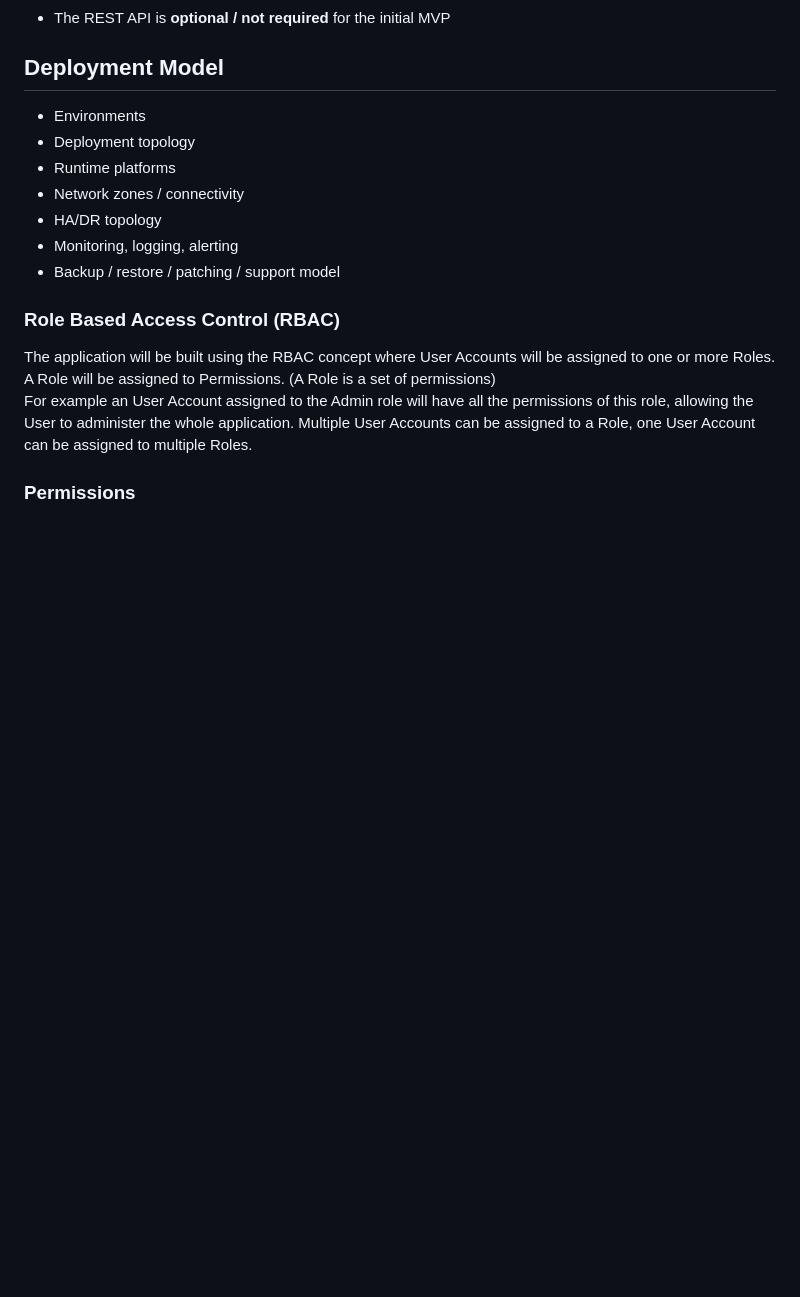
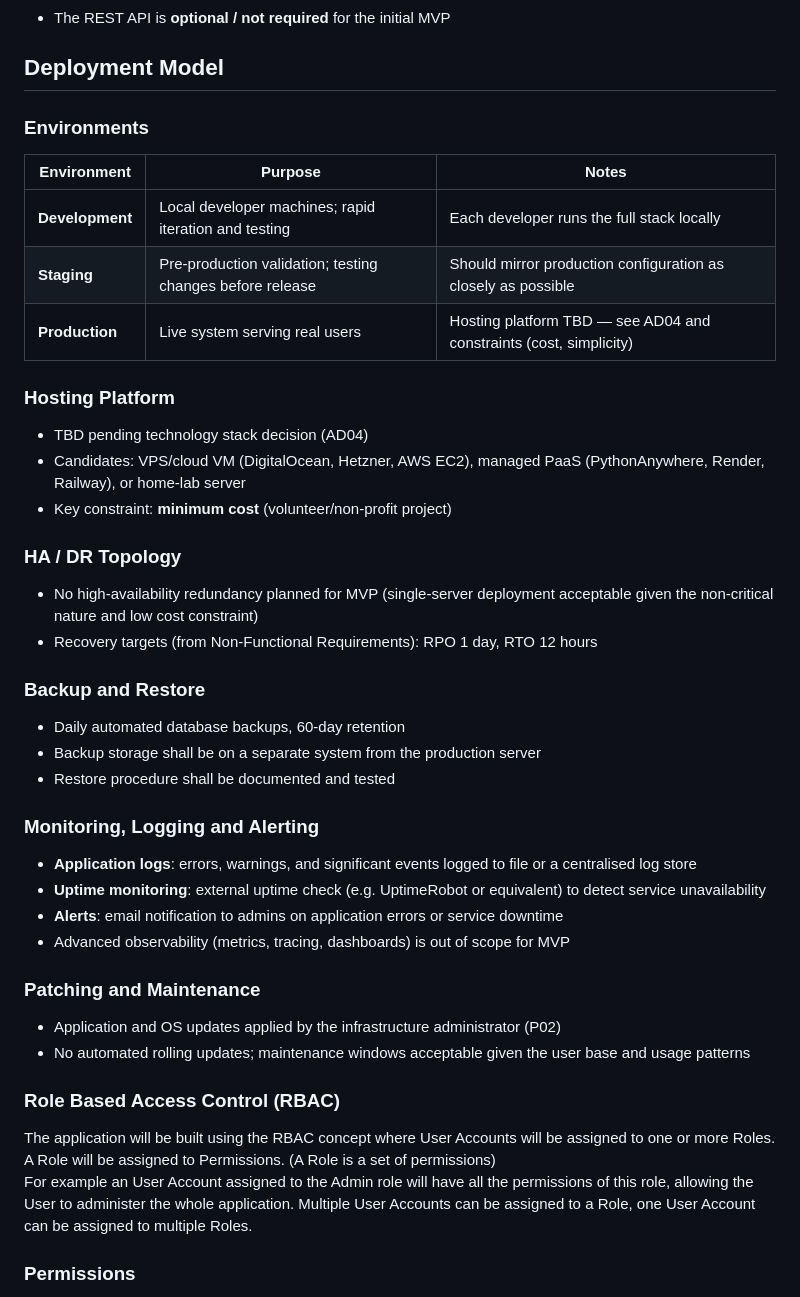
Before and after one commit to mtjchm/MedCover, a Markdown page: architecture.md, the part around the change. Drawn GitHub-style; blank space fills up the shorter version.

Commit message:
docs: fill in Deployment Model
- Three environments: Development, Staging, Production
- Hosting platform TBD (cost-constrained)
- No HA for MVP; RPO 1 day / RTO 12 hours
- Backup: daily, 60-day retention, separate storage
- Monitoring: error logs + uptime check + email alerts on failure

Co-authored-by: Copilot <223556219+Copilot@users.noreply.github.com>

```diff
--- a/architecture.md
+++ b/architecture.md
@@ -392,13 +392,39 @@ erDiagram
 
 
 ## Deployment Model
-- Environments
-- Deployment topology
-- Runtime platforms
-- Network zones / connectivity
-- HA/DR topology
-- Monitoring, logging, alerting
-- Backup / restore / patching / support model
+
+### Environments
+
+| Environment | Purpose | Notes |
+|---|---|---|
+| **Development** | Local developer machines; rapid iteration and testing | Each developer runs the full stack locally |
+| **Staging** | Pre-production validation; testing changes before release | Should mirror production configuration as closely as possible |
+| **Production** | Live system serving real users | Hosting platform TBD — see AD04 and constraints (cost, simplicity) |
+
+### Hosting Platform
+- TBD pending technology stack decision (AD04)
+- Candidates: VPS/cloud VM (DigitalOcean, Hetzner, AWS EC2), managed PaaS (PythonAnywhere, Render, Railway), or home-lab server
+- Key constraint: **minimum cost** (volunteer/non-profit project)
+
+### HA / DR Topology
+- No high-availability redundancy planned for MVP (single-server deployment acceptable given the non-critical nature and low cost constraint)
+- Recovery targets (from Non-Functional Requirements): RPO 1 day, RTO 12 hours
+
+### Backup and Restore
+- Daily automated database backups, 60-day retention
+- Backup storage shall be on a separate system from the production server
+- Restore procedure shall be documented and tested
+
+### Monitoring, Logging and Alerting
+- **Application logs**: errors, warnings, and significant events logged to file or a centralised log store
+- **Uptime monitoring**: external uptime check (e.g. UptimeRobot or equivalent) to detect service unavailability
+- **Alerts**: email notification to admins on application errors or service downtime
+- Advanced observability (metrics, tracing, dashboards) is out of scope for MVP
+
+### Patching and Maintenance
+- Application and OS updates applied by the infrastructure administrator (P02)
+- No automated rolling updates; maintenance windows acceptable given the user base and usage patterns
+
 
 
 ### Role Based Access Control (RBAC)
```
